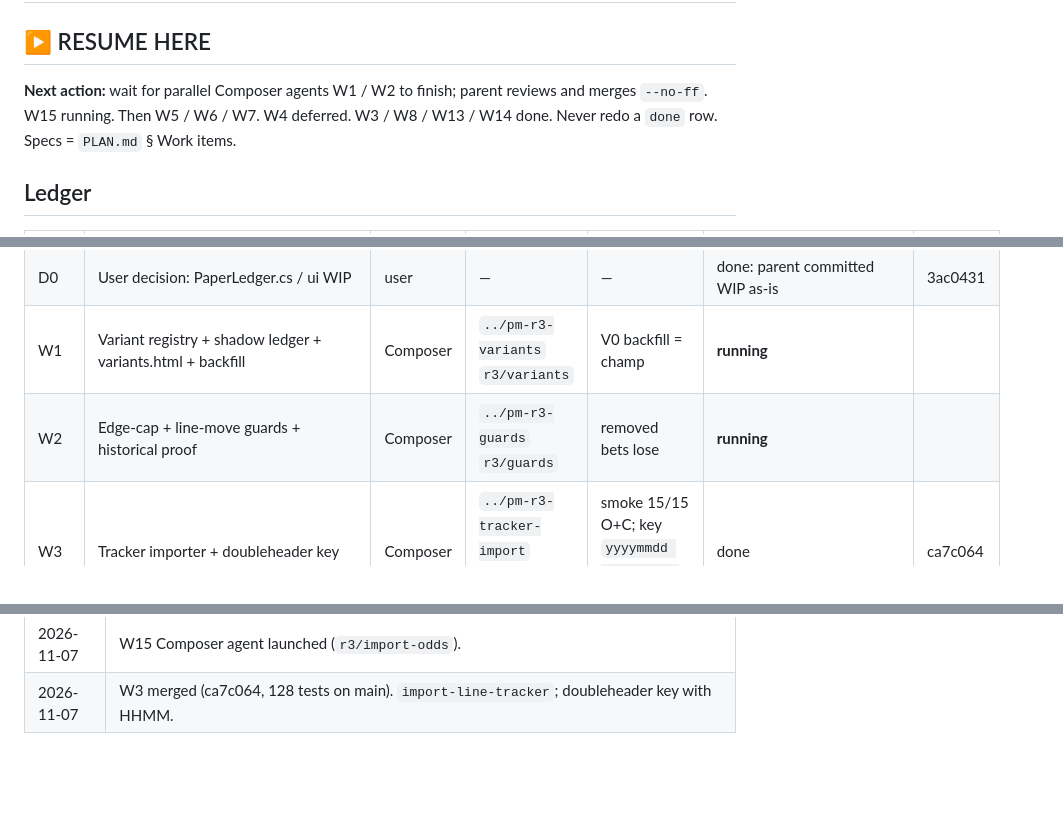
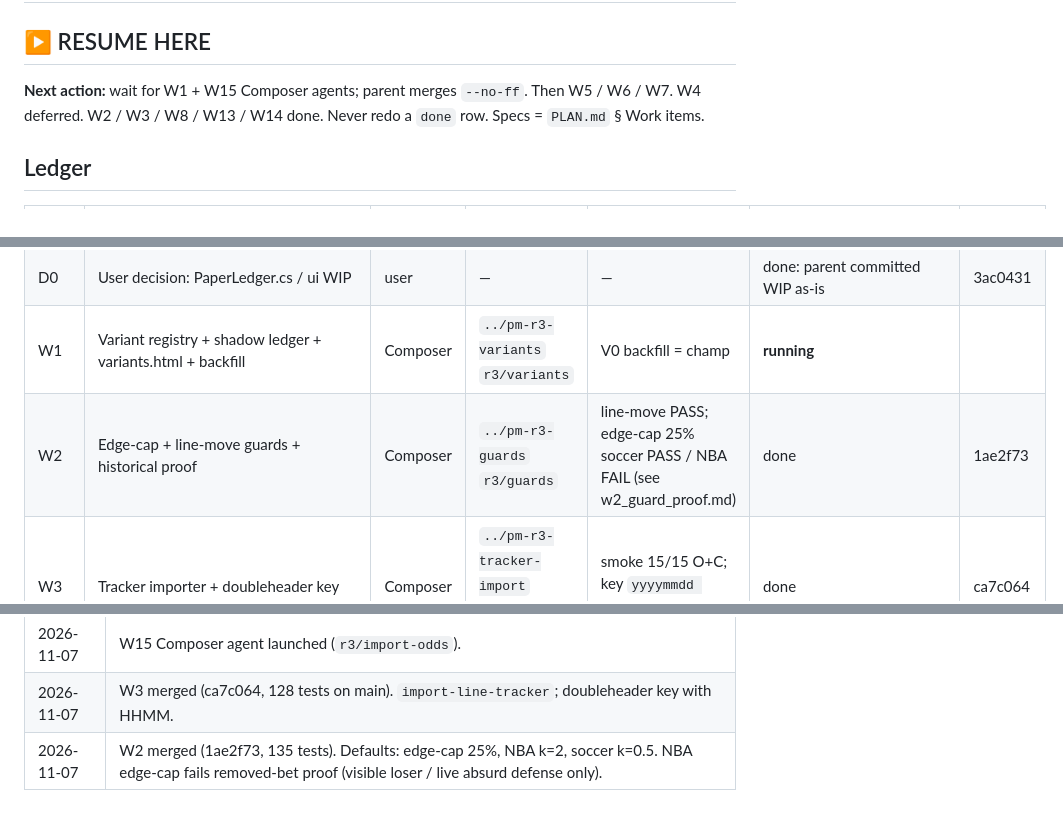
Before and after one commit to aatron/possibly-maybe, a Markdown page: research_notes/round3/PROGRESS.md, 3 parts joined by grey strips. Drawn GitHub-style; blank space fills up the shorter version.

Commit message:
Round 3: mark W2 done after guards merge.
Co-authored-by: Cursor <cursoragent@cursor.com>

```diff
--- a/research_notes/round3/PROGRESS.md
+++ b/research_notes/round3/PROGRESS.md
@@ -1,7 +1,7 @@
 # Round 3: progress
 
 ## ▶ RESUME HERE
-**Next action:** wait for parallel Composer agents W1 / W2 to finish; parent reviews and merges `--no-ff`. W15 running. Then W5 / W6 / W7. W4 deferred. W3 / W8 / W13 / W14 done.
+**Next action:** wait for W1 + W15 Composer agents; parent merges `--no-ff`. Then W5 / W6 / W7. W4 deferred. W2 / W3 / W8 / W13 / W14 done.
 Never redo a `done` row. Specs = `PLAN.md` § Work items.
 
 ## Ledger
@@ -10,7 +10,7 @@ Never redo a `done` row. Specs = `PLAN.md` § Work items.
 | W0 | Daily refresh all leagues + aliases + stale guard | Sonnet | `../pm-fix-daily-refresh` `fix/daily-refresh` | latest-result date per league: before NBA 10-25, soccer 2026-05 → after NBA 11-07, MLS 11-02, L1 11-06, LMX 11-07, SA 11-06 (live DB) | done | 4dda009 |
 | D0 | User decision: PaperLedger.cs / ui WIP | user | — | — | done: parent committed WIP as-is | 3ac0431 |
 | W1 | Variant registry + shadow ledger + variants.html + backfill | Composer | `../pm-r3-variants` `r3/variants` | V0 backfill = champ | **running** | |
-| W2 | Edge-cap + line-move guards + historical proof | Composer | `../pm-r3-guards` `r3/guards` | removed bets lose | **running** | |
+| W2 | Edge-cap + line-move guards + historical proof | Composer | `../pm-r3-guards` `r3/guards` | line-move PASS; edge-cap 25% soccer PASS / NBA FAIL (see w2_guard_proof.md) | done | 1ae2f73 |
 | W3 | Tracker importer + doubleheader key | Composer | `../pm-r3-tracker-import` `r3/tracker-import` | smoke 15/15 O+C; key `yyyymmdd AWAY@HOME HHMM` | done | ca7c064 |
 | W4 | Always-on tracker (GH Actions) | Composer | `../pm-r3-always-on` | sleep-night coverage | **deferred (user: not yet)** | |
 | W5 | Live CLV fix | Composer | `../pm-r3-live-clv` | % true close | pending (after W1) | |
@@ -40,3 +40,4 @@ Never redo a `done` row. Specs = `PLAN.md` § Work items.
 | 2026-11-07 | W14 merged (3ba836a, 111 tests). CamelCase normalize + Pilots; dropped misleading NCAA `psu` code. |
 | 2026-11-07 | W15 Composer agent launched (`r3/import-odds`). |
 | 2026-11-07 | W3 merged (ca7c064, 128 tests on main). `import-line-tracker`; doubleheader key with HHMM. |
+| 2026-11-07 | W2 merged (1ae2f73, 135 tests). Defaults: edge-cap 25%, NBA k=2, soccer k=0.5. NBA edge-cap fails removed-bet proof (visible loser / live absurd defense only). |
```
